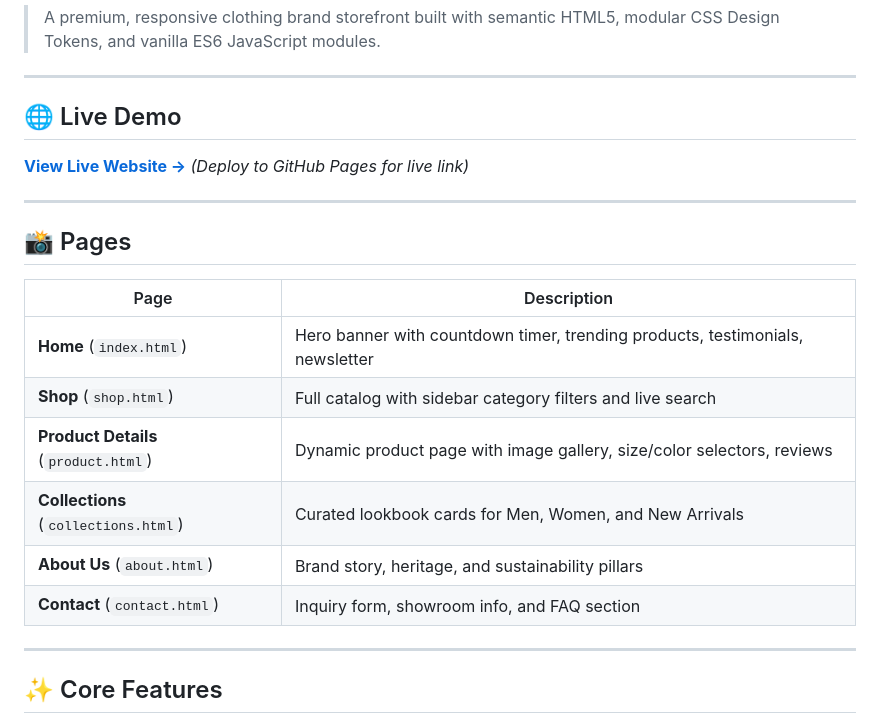
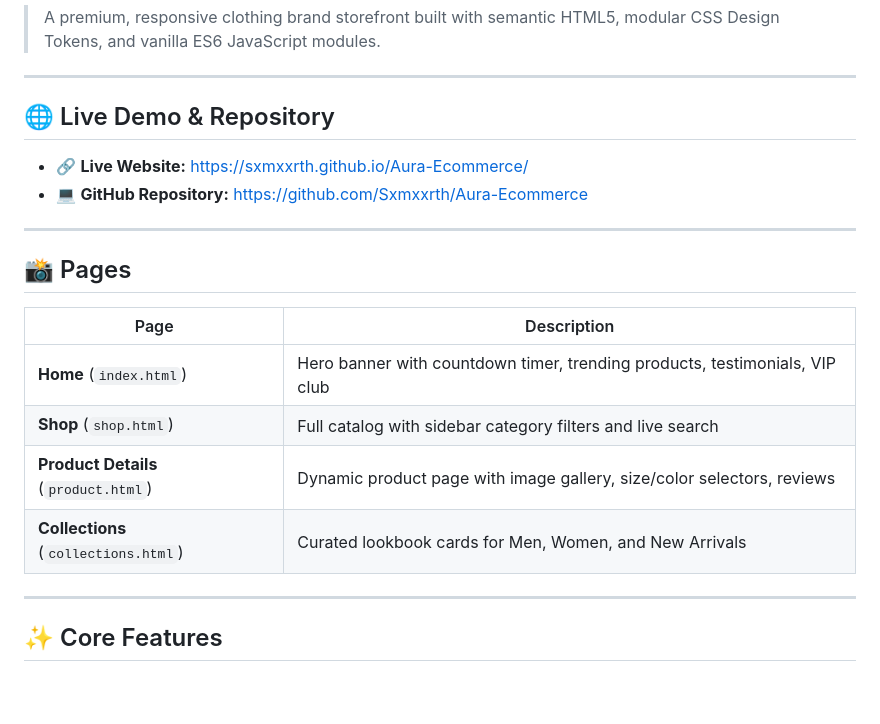
Before and after one commit to Sxmxxrth/Aura-Ecommerce, a Markdown page: README.md, the part around the change. GitHub-like rendering; blank space fills up the shorter version.

Commit message:
docs: Update README with live GitHub Pages URL and repository link

```diff
--- a/README.md
+++ b/README.md
@@ -4,9 +4,10 @@
 
 ---
 
-## 🌐 Live Demo
+## 🌐 Live Demo & Repository
 
-[**View Live Website →**](#) *(Deploy to GitHub Pages for live link)*
+- 🔗 **Live Website:** [https://sxmxxrth.github.io/Aura-Ecommerce/](https://sxmxxrth.github.io/Aura-Ecommerce/)
+- 💻 **GitHub Repository:** [https://github.com/Sxmxxrth/Aura-Ecommerce](https://github.com/Sxmxxrth/Aura-Ecommerce)
 
 ---
 
@@ -14,12 +15,10 @@
 
 | Page | Description |
 |------|-------------|
-| **Home** (`index.html`) | Hero banner with countdown timer, trending products, testimonials, newsletter |
+| **Home** (`index.html`) | Hero banner with countdown timer, trending products, testimonials, VIP club |
 | **Shop** (`shop.html`) | Full catalog with sidebar category filters and live search |
 | **Product Details** (`product.html`) | Dynamic product page with image gallery, size/color selectors, reviews |
 | **Collections** (`collections.html`) | Curated lookbook cards for Men, Women, and New Arrivals |
-| **About Us** (`about.html`) | Brand story, heritage, and sustainability pillars |
-| **Contact** (`contact.html`) | Inquiry form, showroom info, and FAQ section |
 
 ---
 
```
